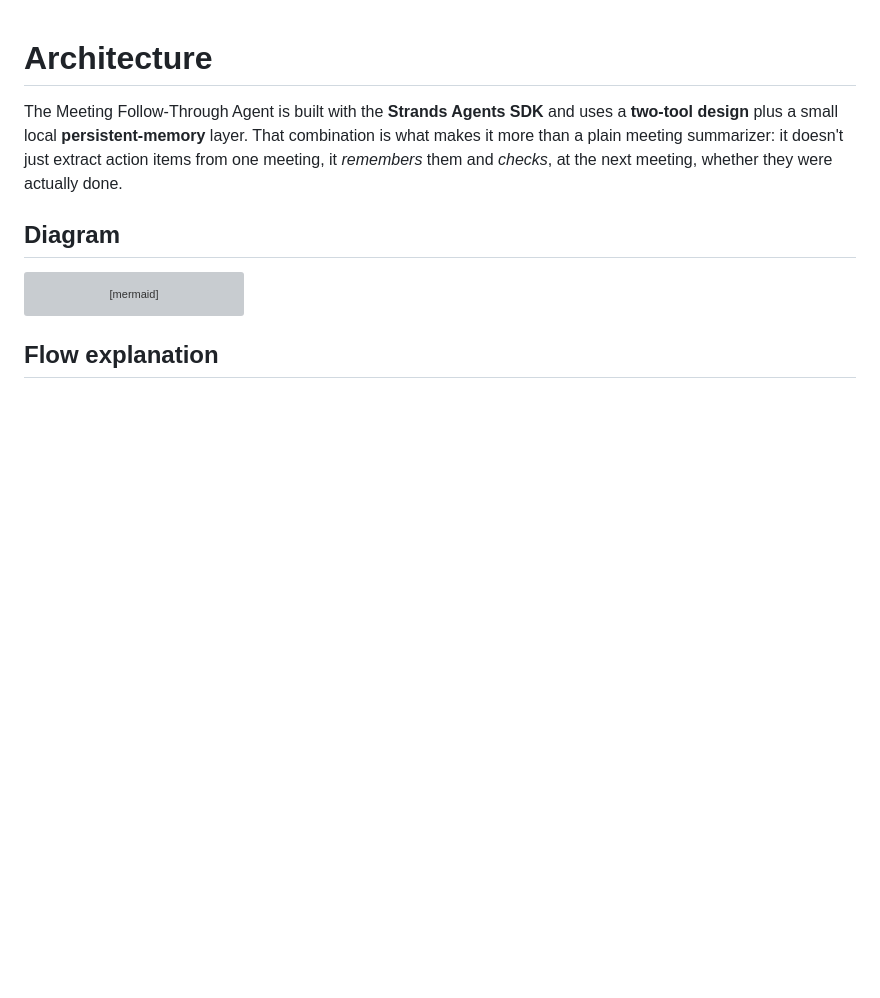
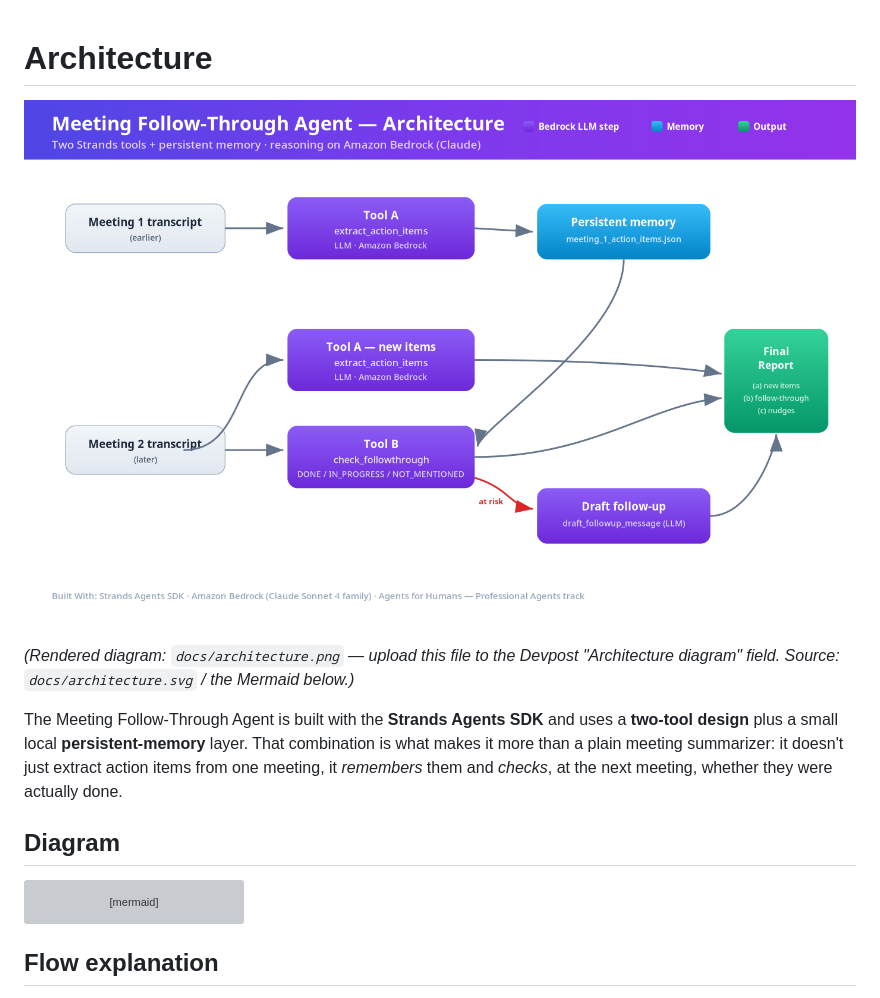
Before and after one commit to MakendranG/meeting-followthrough-agent, a Markdown page: ARCHITECTURE.md, the part around the change. Drawn GitHub-style; pictures changed too: docs/architecture.png (added); blank space fills up the shorter version; grey boxes are pictures that could not be loaded.

Commit message:
Add rendered architecture diagram (SVG + PNG) for Devpost upload; embed in ARCHITECTURE.md

```diff
--- a/ARCHITECTURE.md
+++ b/ARCHITECTURE.md
@@ -1,4 +1,10 @@
 # Architecture
+
+![Meeting Follow-Through Agent architecture](./docs/architecture.png)
+
+*(Rendered diagram: `docs/architecture.png` — upload this file to the Devpost
+"Architecture diagram" field. Source: `docs/architecture.svg` / the Mermaid
+below.)*
 
 The Meeting Follow-Through Agent is built with the **Strands Agents SDK** and
 uses a **two-tool design** plus a small local **persistent-memory** layer. That
```
Also changed, not shown: DEVPOST_SUBMISSION.md (+3 -4 lines), 2 other files.
